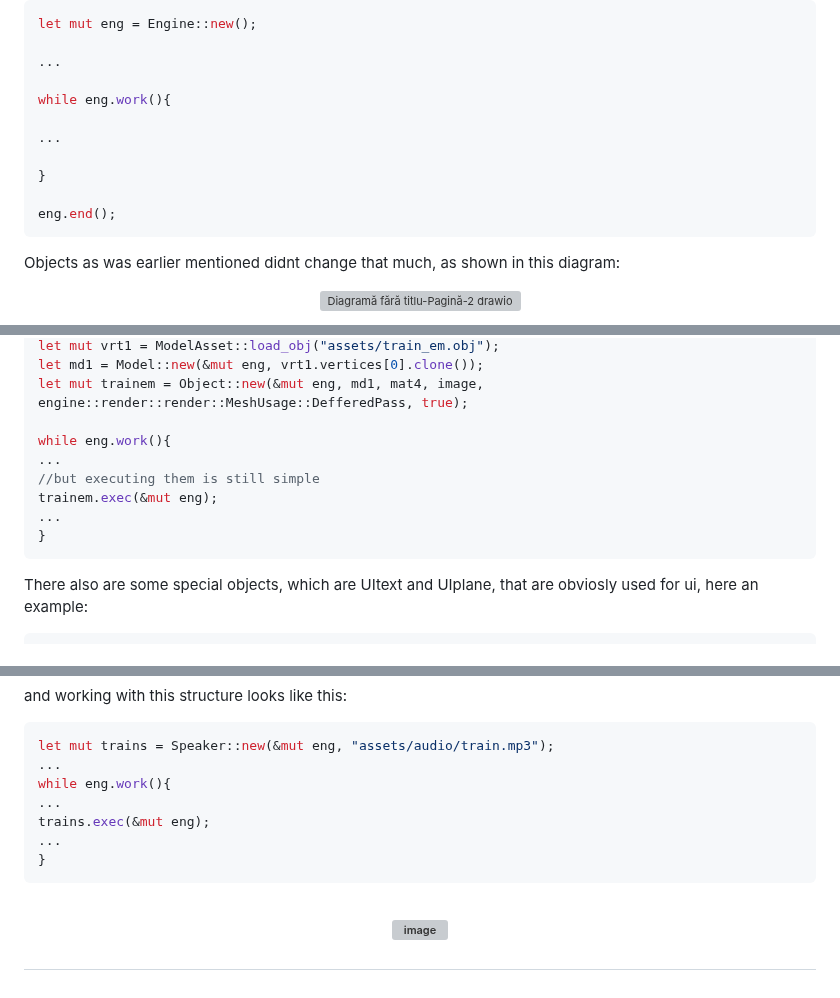
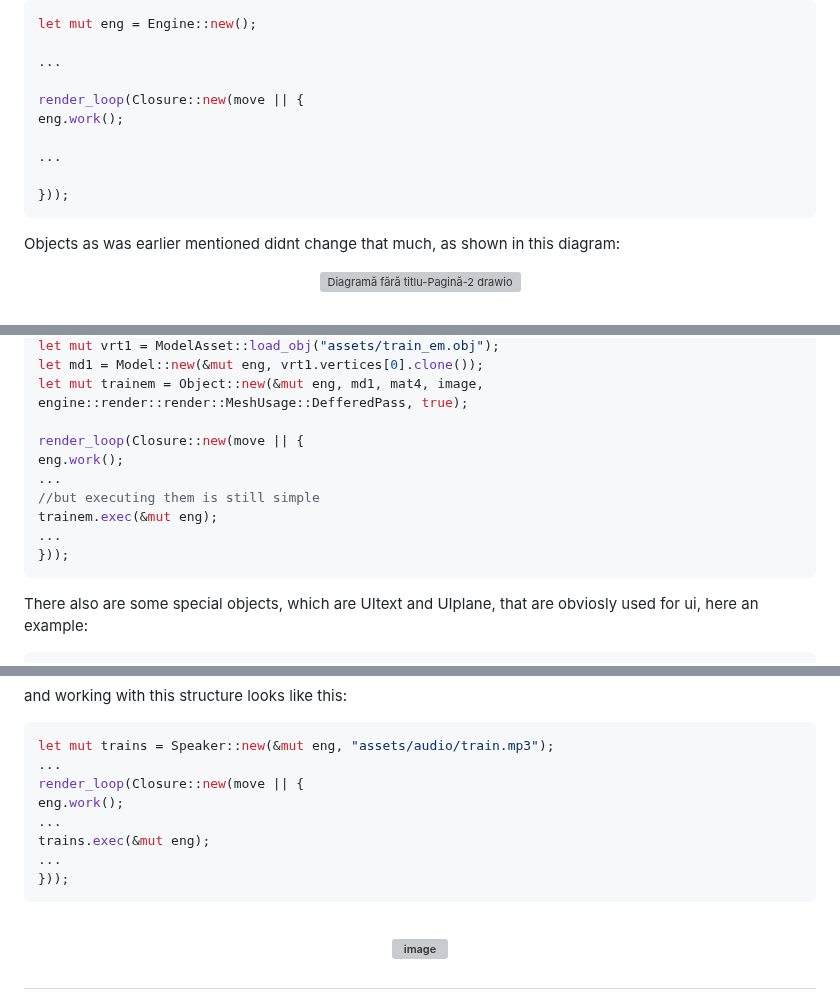
Before and after one commit to VitionVlad/schnellwerke, a Markdown page: README.md, 3 parts joined by grey strips. Drawn GitHub-style; grey boxes are pictures that could not be loaded.

````diff
--- a/README.md
+++ b/README.md
@@ -35,13 +35,12 @@ let mut eng = Engine::new();
 
 ...
 
-while eng.work(){
+render_loop(Closure::new(move || {
+eng.work();
 
 ...
 
-}
-
-eng.end();
+}));
 ```
 
 Objects as was earlier mentioned didnt change that much, as shown in this diagram:
@@ -73,12 +72,13 @@ let mut vrt1 = ModelAsset::load_obj("assets/train_em.obj");
 let md1 = Model::new(&mut eng, vrt1.vertices[0].clone());
 let mut trainem = Object::new(&mut eng, md1, mat4, image, engine::render::render::MeshUsage::DefferedPass, true);
 
-while eng.work(){
+render_loop(Closure::new(move || {
+eng.work();
 ...
 //but executing them is still simple
 trainem.exec(&mut eng);
 ...
-}
+}));
 ```
 
 There also are some special objects, which are UItext and UIplane, that are obviosly used for ui, here an example:
@@ -174,11 +174,12 @@ and working with this structure looks like this:
 ```rust
 let mut trains = Speaker::new(&mut eng, "assets/audio/train.mp3");
 ...
-while eng.work(){
+render_loop(Closure::new(move || {
+eng.work();
 ...
 trains.exec(&mut eng);
 ...
-}
+}));
 ```
 
 # <p align="center"> <img width="1599" height="262" alt="image" src="https://github.com/user-attachments/assets/6ba28016-4bf8-437f-9bba-26fa2047faad" /> </p>
````
